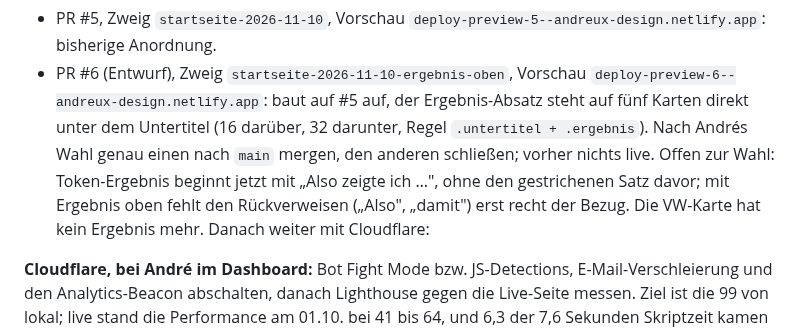
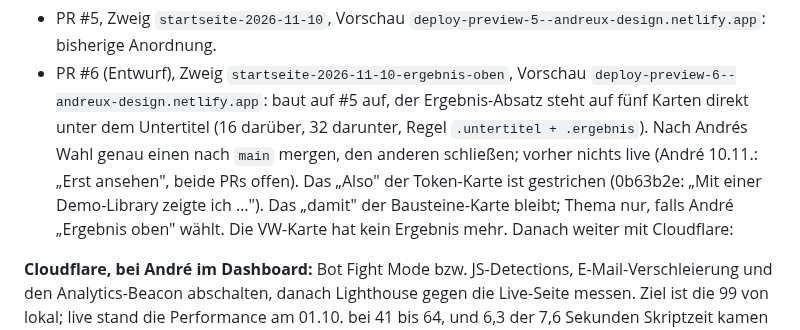
Before and after one commit to andreux-design/andreux-design-site, a Markdown page: PROJECT_STATE.md, the part around the change. Rendered like a GitHub page.

Commit message:
Stand: Also gestrichen, beide Vorschauen offen
Co-Authored-By: Claude Opus 5.5 (1M context) <noreply@anthropic.com>

```diff
--- a/PROJECT_STATE.md
+++ b/PROJECT_STATE.md
@@ -16,9 +16,10 @@ Sprache. Zwei Pull Requests, beide Gate grün, keine Drift:
   Ergebnis-Absatz steht auf fünf Karten direkt unter dem Untertitel
   (16 darüber, 32 darunter, Regel `.untertitel + .ergebnis`).
 Nach Andrés Wahl genau einen nach `main` mergen, den anderen schließen;
-vorher nichts live. Offen zur Wahl: Token-Ergebnis beginnt jetzt mit
-„Also zeigte ich …", ohne den gestrichenen Satz davor; mit Ergebnis oben
-fehlt den Rückverweisen („Also", „damit") erst recht der Bezug. Die
+vorher nichts live (André 10.11.: „Erst ansehen", beide PRs offen). Das
+„Also" der Token-Karte ist gestrichen (0b63b2e: „Mit einer Demo-Library
+zeigte ich …"). Das „damit" der Bausteine-Karte bleibt; Thema nur, falls
+André „Ergebnis oben" wählt. Die
 VW-Karte hat kein Ergebnis mehr. Danach weiter mit Cloudflare:
 
 **Cloudflare, bei André im Dashboard:** Bot Fight Mode bzw. JS-Detections,
```
